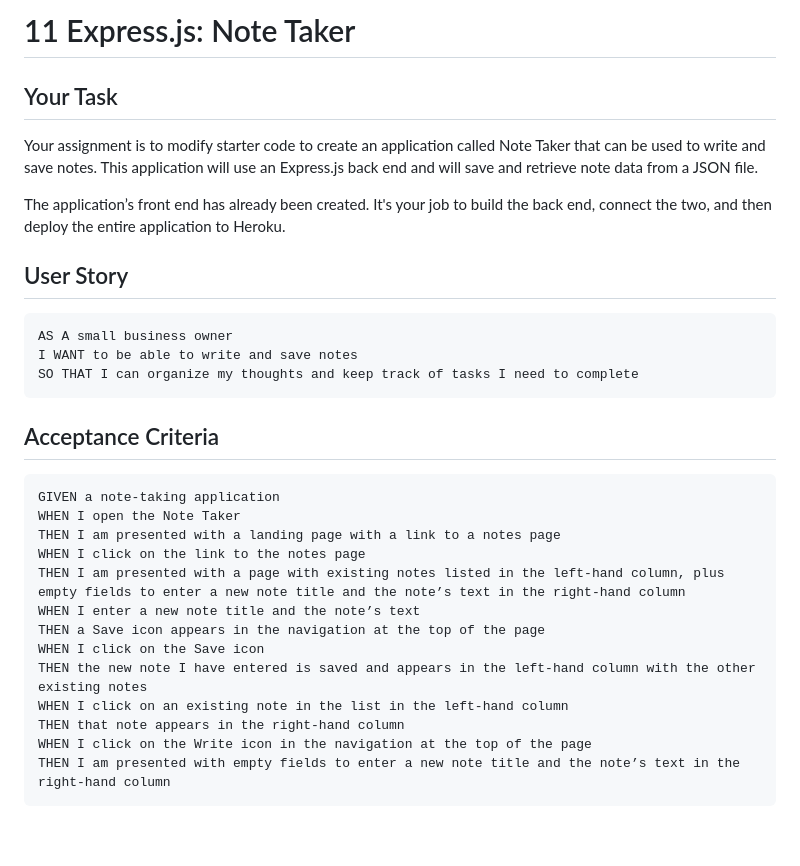
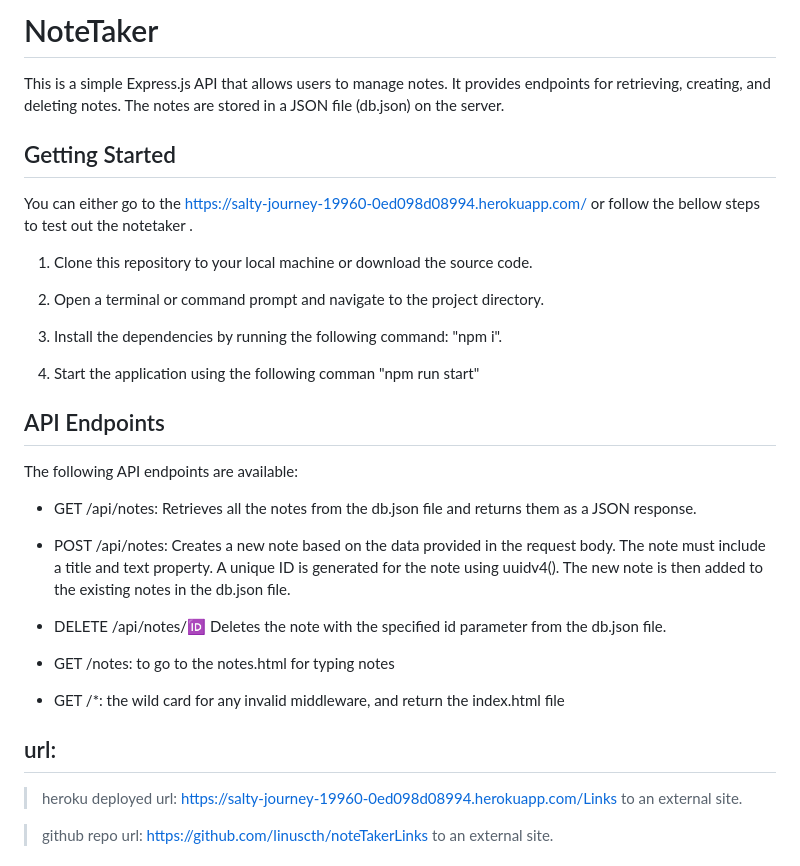
Before and after one commit to linuscth/noteTaker, a Markdown page: README.md, the part around the change printed below. Rendered like a GitHub page; blank space fills up the shorter version.

````diff
--- a/README.md
+++ b/README.md
@@ -1,36 +1,37 @@
-# 11 Express.js: Note Taker
+# NoteTaker
 
-## Your Task
+This is a simple Express.js API that allows users to manage notes. It provides endpoints for retrieving, creating, and deleting notes. The notes are stored in a JSON file (db.json) on the server.
 
-Your assignment is to modify starter code to create an application called Note Taker that can be used to write and save notes. This application will use an Express.js back end and will save and retrieve note data from a JSON file.
+## Getting Started
+You can either go to the https://salty-journey-19960-0ed098d08994.herokuapp.com/
+or follow the bellow steps to test out the notetaker .
 
-The application’s front end has already been created. It's your job to build the back end, connect the two, and then deploy the entire application to Heroku.
+1. Clone this repository to your local machine or download the source code.
+
+2. Open a terminal or command prompt and navigate to the project directory.
+
+3. Install the dependencies by running the following command: "npm i".
+
+4. Start the application using the following comman "npm run start"
 
 
-## User Story
 
-```
-AS A small business owner
-I WANT to be able to write and save notes
-SO THAT I can organize my thoughts and keep track of tasks I need to complete
-```
+## API Endpoints
+
+ The following API endpoints are available:
+
+- GET /api/notes: Retrieves all the notes from the db.json file and returns them as a JSON response.
+
+- POST /api/notes: Creates a new note based on the data provided in the request body. The note must include a title and text property. A unique ID is generated for the note using uuidv4(). The new note is then added to the existing notes in the db.json file.
+
+- DELETE /api/notes/:id: Deletes the note with the specified id parameter from the db.json file.
+
+- GET /notes: to go to the notes.html for typing notes
+- GET /*: the wild card for any invalid middleware, and return the index.html file
 
 
-## Acceptance Criteria
+## url:
+> heroku deployed url: https://salty-journey-19960-0ed098d08994.herokuapp.com/Links to an external site.
 
-```
-GIVEN a note-taking application
-WHEN I open the Note Taker
-THEN I am presented with a landing page with a link to a notes page
-WHEN I click on the link to the notes page
-THEN I am presented with a page with existing notes listed in the left-hand column, plus empty fields to enter a new note title and the note’s text in the right-hand column
-WHEN I enter a new note title and the note’s text
-THEN a Save icon appears in the navigation at the top of the page
-WHEN I click on the Save icon
-THEN the new note I have entered is saved and appears in the left-hand column with the other existing notes
-WHEN I click on an existing note in the list in the left-hand column
-THEN that note appears in the right-hand column
-WHEN I click on the Write icon in the navigation at the top of the page
-THEN I am presented with empty fields to enter a new note title and the note’s text in the right-hand column
-```
+> github repo url: https://github.com/linuscth/noteTakerLinks to an external site.
 
````
Also changed, not shown: other parts of README.md (+3 -104 lines), public/assets/Screen Shot 2023-06-18 at 6.44.29 PM.png (added), public/assets/Screen Shot 2023-06-18 at 6.45.25 PM.png (added), 1 other file.
